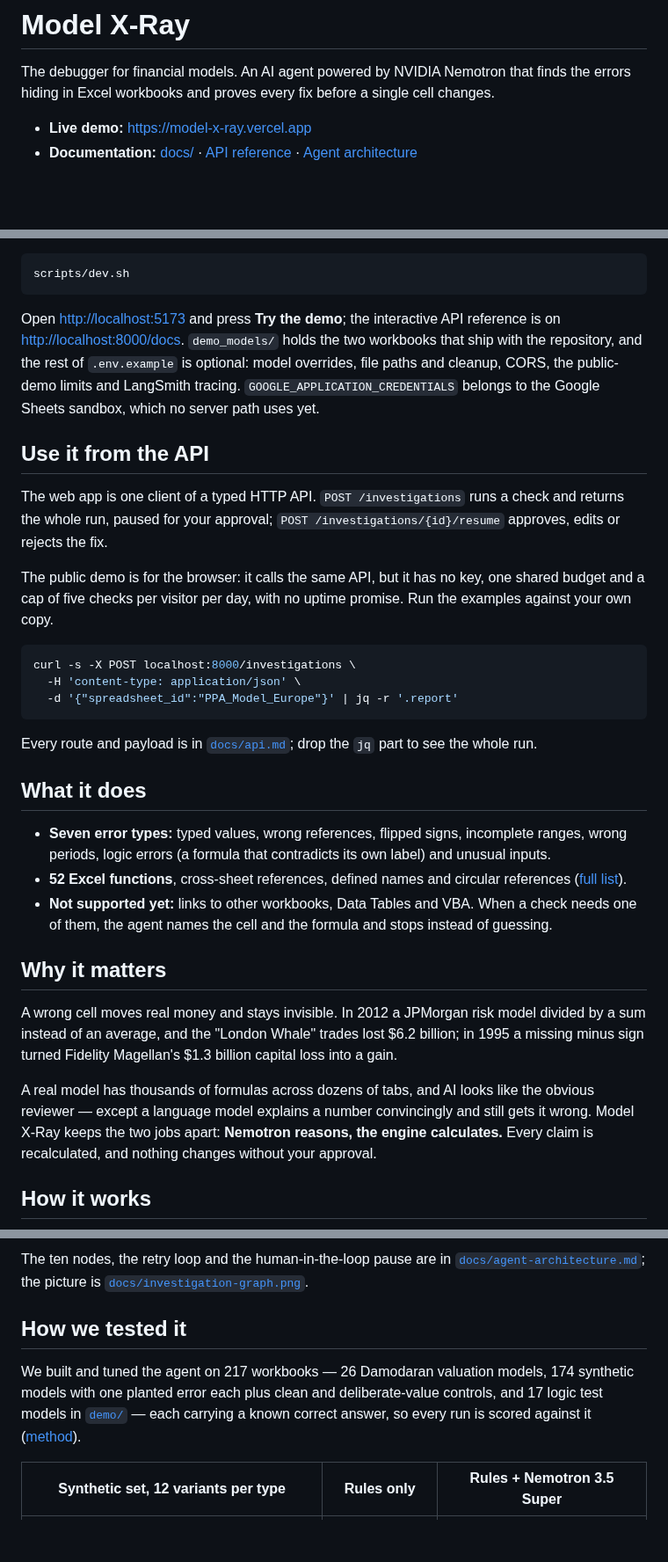
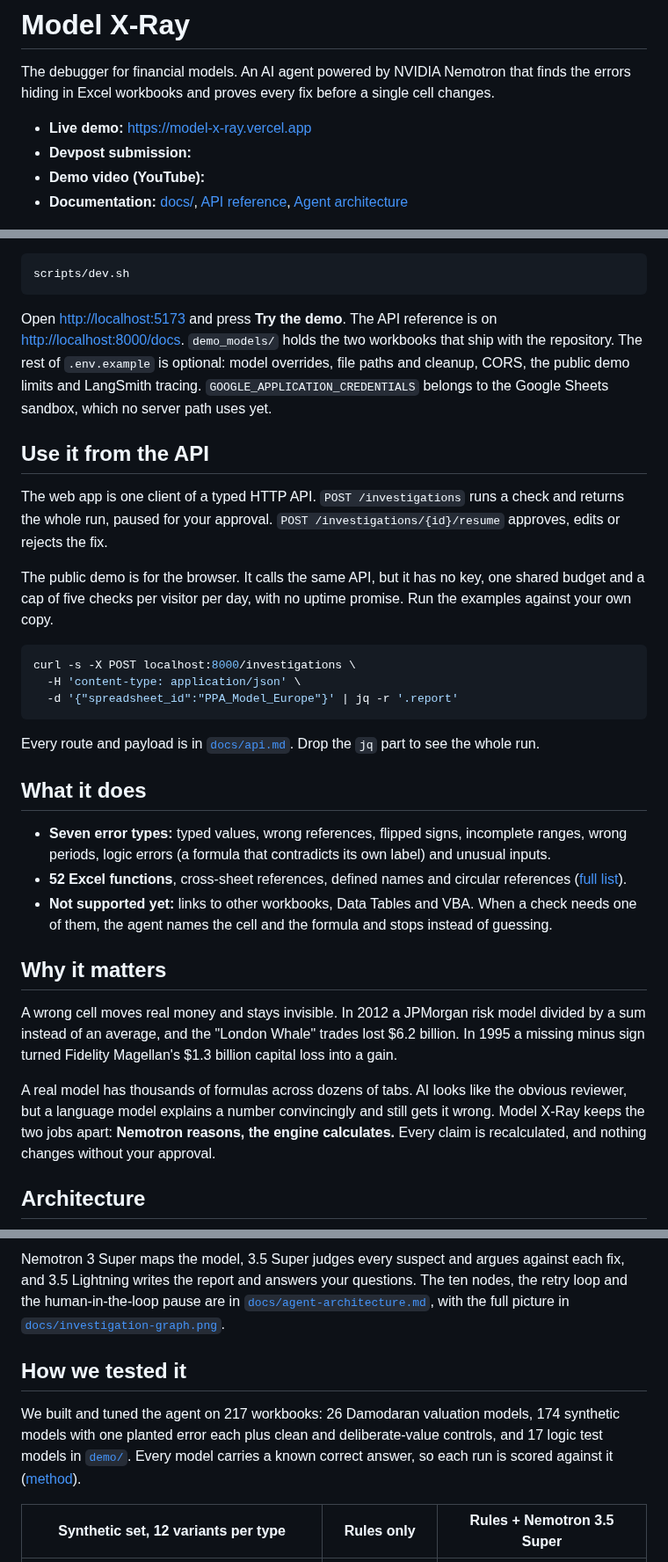
Before and after one commit to ol1ak5/model-x-ray, a Markdown page: README.md, 3 parts joined by grey strips. Shown at 88% size. GitHub-like rendering; blank space fills up the shorter version.

Commit message:
docs(readme): restore the Devpost and video lines, a four-box diagram and plain punctuation

````diff
--- a/README.md
+++ b/README.md
@@ -3,7 +3,9 @@
 The debugger for financial models. An AI agent powered by NVIDIA Nemotron that finds the errors hiding in Excel workbooks and proves every fix before a single cell changes.
 
 - **Live demo:** <https://model-x-ray.vercel.app>
-- **Documentation:** [docs/](docs/) · [API reference](docs/api.md) · [Agent architecture](docs/agent-architecture.md)
+- **Devpost submission:**
+- **Demo video (YouTube):**
+- **Documentation:** [docs/](docs/), [API reference](docs/api.md), [Agent architecture](docs/agent-architecture.md)
 
 <p align="center"><img src="docs/screenshot-start.png" alt="Model X-Ray: the opening screen" width="800"></p>
 
@@ -28,13 +30,13 @@ In `.env`, set `NEBIUS_API_KEY` and `MODEL_X_RAY_MODELS_DIR=demo_models`, then s
 scripts/dev.sh
 ```
 
-Open <http://localhost:5173> and press **Try the demo**; the interactive API reference is on <http://localhost:8000/docs>. `demo_models/` holds the two workbooks that ship with the repository, and the rest of `.env.example` is optional: model overrides, file paths and cleanup, CORS, the public-demo limits and LangSmith tracing. `GOOGLE_APPLICATION_CREDENTIALS` belongs to the Google Sheets sandbox, which no server path uses yet.
+Open <http://localhost:5173> and press **Try the demo**. The API reference is on <http://localhost:8000/docs>. `demo_models/` holds the two workbooks that ship with the repository. The rest of `.env.example` is optional: model overrides, file paths and cleanup, CORS, the public demo limits and LangSmith tracing. `GOOGLE_APPLICATION_CREDENTIALS` belongs to the Google Sheets sandbox, which no server path uses yet.
 
 ## Use it from the API
 
-The web app is one client of a typed HTTP API. `POST /investigations` runs a check and returns the whole run, paused for your approval; `POST /investigations/{id}/resume` approves, edits or rejects the fix.
+The web app is one client of a typed HTTP API. `POST /investigations` runs a check and returns the whole run, paused for your approval. `POST /investigations/{id}/resume` approves, edits or rejects the fix.
 
-The public demo is for the browser: it calls the same API, but it has no key, one shared budget and a cap of five checks per visitor per day, with no uptime promise. Run the examples against your own copy.
+The public demo is for the browser. It calls the same API, but it has no key, one shared budget and a cap of five checks per visitor per day, with no uptime promise. Run the examples against your own copy.
 
 ```bash
 curl -s -X POST localhost:8000/investigations \
@@ -42,7 +44,7 @@ curl -s -X POST localhost:8000/investigations \
   -d '{"spreadsheet_id":"PPA_Model_Europe"}' | jq -r '.report'
 ```
 
-Every route and payload is in [`docs/api.md`](docs/api.md); drop the `jq` part to see the whole run.
+Every route and payload is in [`docs/api.md`](docs/api.md). Drop the `jq` part to see the whole run.
 
 ## What it does
 
@@ -52,9 +54,9 @@ Every route and payload is in [`docs/api.md`](docs/api.md); drop the `jq` part t
 
 ## Why it matters
 
-A wrong cell moves real money and stays invisible. In 2012 a JPMorgan risk model divided by a sum instead of an average, and the "London Whale" trades lost $6.2 billion; in 1995 a missing minus sign turned Fidelity Magellan's $1.3 billion capital loss into a gain.
+A wrong cell moves real money and stays invisible. In 2012 a JPMorgan risk model divided by a sum instead of an average, and the "London Whale" trades lost $6.2 billion. In 1995 a missing minus sign turned Fidelity Magellan's $1.3 billion capital loss into a gain.
 
-A real model has thousands of formulas across dozens of tabs, and AI looks like the obvious reviewer — except a language model explains a number convincingly and still gets it wrong. Model X-Ray keeps the two jobs apart: **Nemotron reasons, the engine calculates.** Every claim is recalculated, and nothing changes without your approval.
+A real model has thousands of formulas across dozens of tabs. AI looks like the obvious reviewer, but a language model explains a number convincingly and still gets it wrong. Model X-Ray keeps the two jobs apart: **Nemotron reasons, the engine calculates.** Every claim is recalculated, and nothing changes without your approval.
 
-## How it works
+## Architecture
 
@@ -65,9 +69,9 @@ A real model has thousands of formulas across dozens of tabs, and AI looks like
 
-The ten nodes, the retry loop and the human-in-the-loop pause are in [`docs/agent-architecture.md`](docs/agent-architecture.md); the picture is [`docs/investigation-graph.png`](docs/investigation-graph.png).
+Nemotron 3 Super maps the model, 3.5 Super judges every suspect and argues against each fix, and 3.5 Lightning writes the report and answers your questions. The ten nodes, the retry loop and the human-in-the-loop pause are in [`docs/agent-architecture.md`](docs/agent-architecture.md), with the full picture in [`docs/investigation-graph.png`](docs/investigation-graph.png).
 
 ## How we tested it
 
-We built and tuned the agent on 217 workbooks — 26 Damodaran valuation models, 174 synthetic models with one planted error each plus clean and deliberate-value controls, and 17 logic test models in [`demo/`](demo) — each carrying a known correct answer, so every run is scored against it ([method](docs/evaluation.md)).
+We built and tuned the agent on 217 workbooks: 26 Damodaran valuation models, 174 synthetic models with one planted error each plus clean and deliberate-value controls, and 17 logic test models in [`demo/`](demo). Every model carries a known correct answer, so each run is scored against it ([method](docs/evaluation.md)).
 
 | Synthetic set, 12 variants per type | Rules only | Rules + Nemotron 3.5 Super |
 |---|---|---|
````
Also changed, not shown: other parts of README.md (+9 -7 lines).
